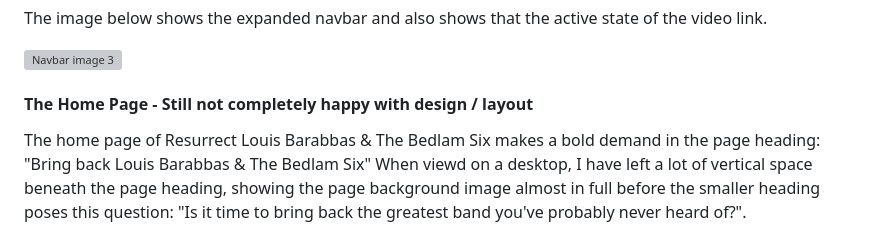
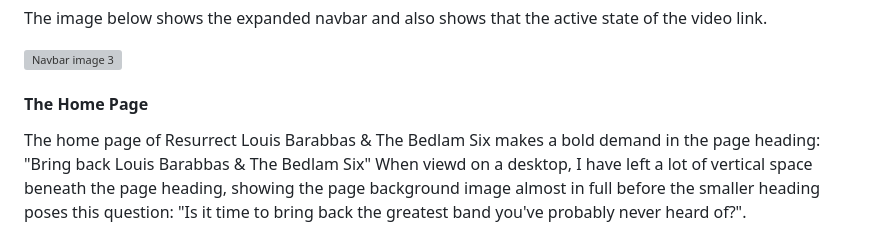
Before and after one commit to Cleg83/Resurrect-The-Bedlam-Six-, a Markdown page: README.md, the part around the change. Drawn GitHub-style; grey boxes are pictures that could not be loaded.

Commit message:
docs: Ensure the home page link in contents section links to relevant part of README.md

```diff
--- a/README.md
+++ b/README.md
@@ -155,7 +155,7 @@ The image below shows the expanded navbar and also shows that the active state o
 
 ![Navbar image 3](documents/readme-images/navbar-ss2.png)
 
-#### The Home Page - Still not completely happy with design / layout
+#### The Home Page
 
 The home page of Resurrect Louis Barabbas & The Bedlam Six makes a bold demand in the page heading: "Bring back Louis Barabbas & The Bedlam Six" When viewd on a desktop, I have left a lot of vertical space beneath the page heading, showing the page background image almost in full before the smaller heading poses this question: "Is it time to bring back the greatest band you've probably never heard of?".
 
```
